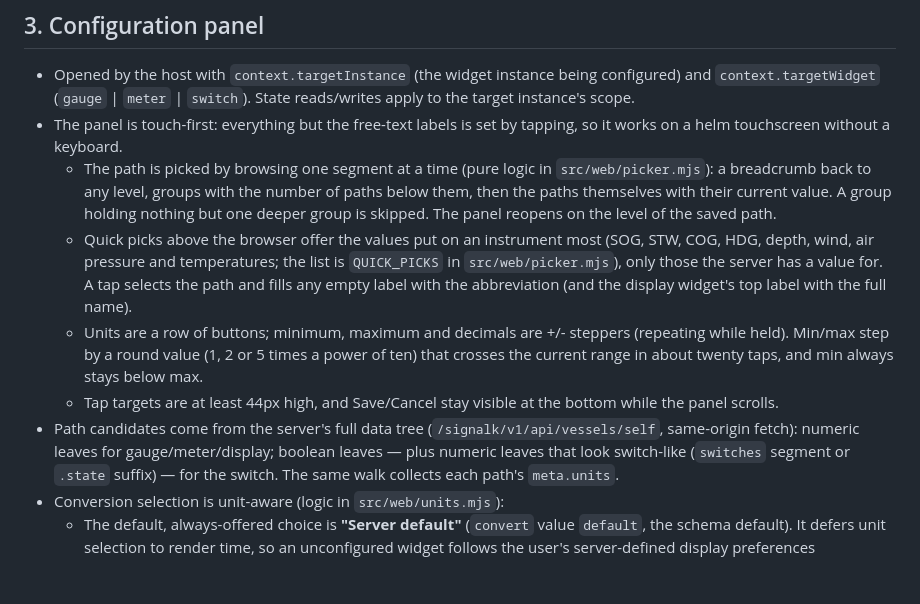
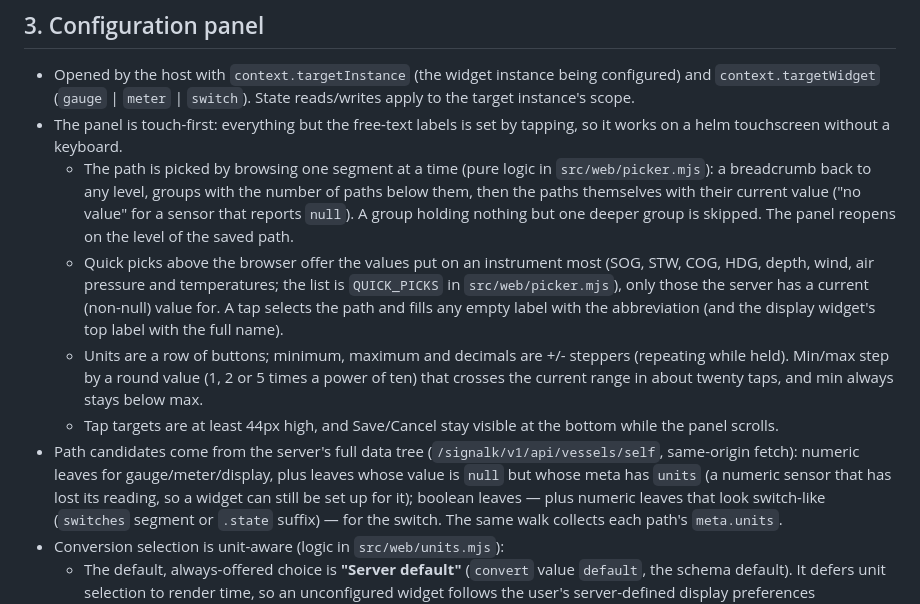
Before and after one commit to joelkoz/signalk-instrument-widgets, a Markdown page: REQUIREMENTS.md, the part around the change. Rendered like a GitHub page; blank space fills up the shorter version.

Commit message:
docs: describe null-valued sensors in the path browser

```diff
--- a/REQUIREMENTS.md
+++ b/REQUIREMENTS.md
@@ -75,12 +75,13 @@ Per widget:
   - The path is picked by browsing one segment at a time (pure logic in
     `src/web/picker.mjs`): a breadcrumb back to any level, groups with the
     number of paths below them, then the paths themselves with their current
-    value. A group holding nothing but one deeper group is skipped. The panel
+    value ("no value" for a sensor that reports `null`). A group holding
+    nothing but one deeper group is skipped. The panel
     reopens on the level of the saved path.
   - Quick picks above the browser offer the values put on an instrument most
     (SOG, STW, COG, HDG, depth, wind, air pressure and temperatures; the list
     is `QUICK_PICKS` in `src/web/picker.mjs`), only those the server has a
-    value for. A tap selects the path and fills any empty label with the
+    current (non-null) value for. A tap selects the path and fills any empty label with the
     abbreviation (and the display widget's top label with the full name).
   - Units are a row of buttons; minimum, maximum and decimals are +/-
     steppers (repeating while held). Min/max step by a round value (1, 2 or 5
@@ -90,7 +91,9 @@ Per widget:
     bottom while the panel scrolls.
 - Path candidates come from the server's full data tree
   (`/signalk/v1/api/vessels/self`, same-origin fetch): numeric leaves for
-  gauge/meter/display; boolean leaves — plus numeric leaves that look
+  gauge/meter/display, plus leaves whose value is `null` but whose meta has
+  `units` (a numeric sensor that has lost its reading, so a widget can still
+  be set up for it); boolean leaves — plus numeric leaves that look
   switch-like (`switches` segment or `.state` suffix) — for the switch. The
   same walk collects each path's `meta.units`.
 - Conversion selection is unit-aware (logic in `src/web/units.mjs`):
```
